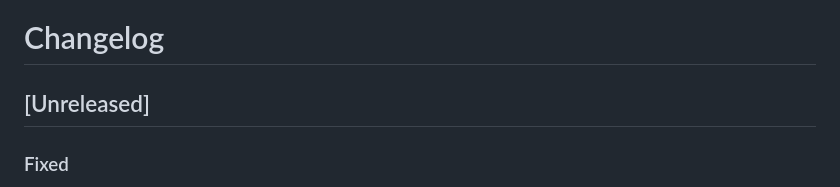
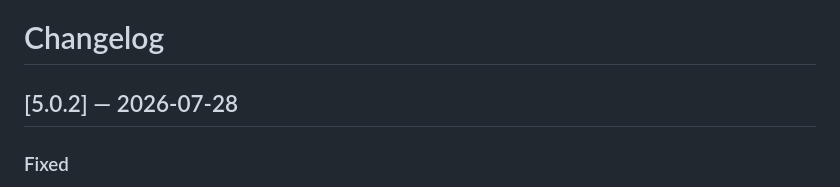
Before and after one commit to prishanf/AI-Development-Framework, a Markdown page: CHANGELOG.md, the part around the change. Drawn GitHub-style.

```diff
--- a/CHANGELOG.md
+++ b/CHANGELOG.md
@@ -1,6 +1,6 @@
 # Changelog
 
-## [Unreleased]
+## [5.0.2] — 2026-07-28
 
 ### Fixed
 
```
